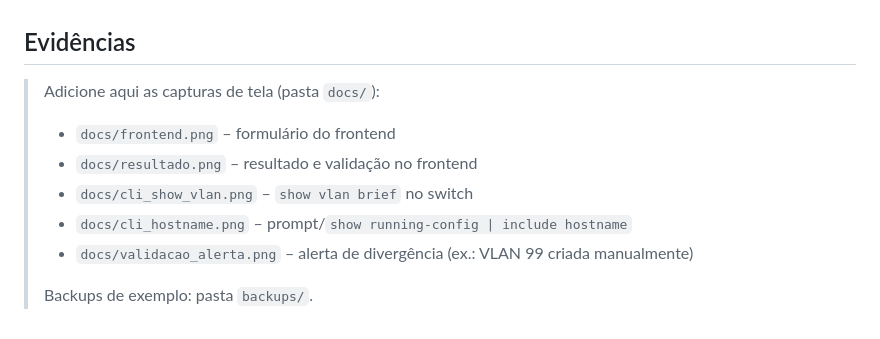
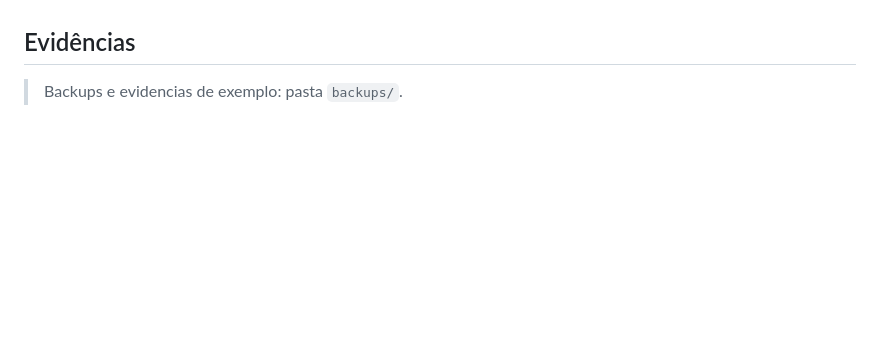
Before and after one commit to martincroques/mltest, a Markdown page: README.md, the part around the change. Rendered like a GitHub page; blank space fills up the shorter version.

```diff
--- a/README.md
+++ b/README.md
@@ -93,12 +93,5 @@ pytest -v
 
 ## Evidências
 
-> Adicione aqui as capturas de tela (pasta `docs/`):
->
-> - `docs/frontend.png` – formulário do frontend
-> - `docs/resultado.png` – resultado e validação no frontend
-> - `docs/cli_show_vlan.png` – `show vlan brief` no switch
-> - `docs/cli_hostname.png` – prompt/`show running-config | include hostname`
-> - `docs/validacao_alerta.png` – alerta de divergência (ex.: VLAN 99 criada manualmente)
->
-> Backups de exemplo: pasta `backups/`.
+
+> Backups e evidencias de exemplo: pasta `backups/`.
```
